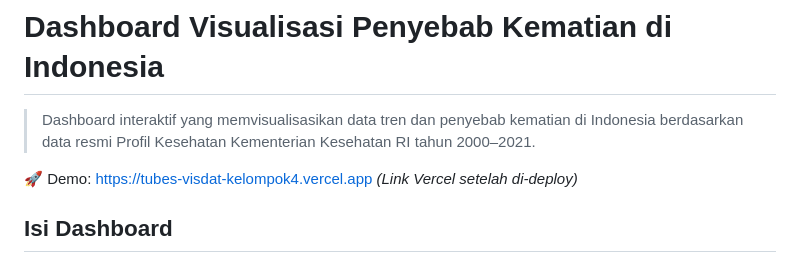
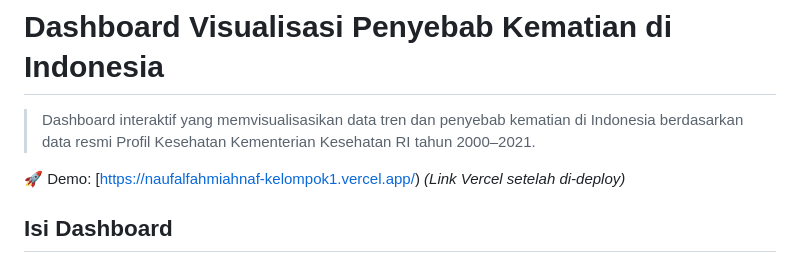
Before and after one commit to NaufalFahmiAhnaf/dashboard-kematian-indonesia, a Markdown page: README.md, the part around the change. Drawn GitHub-style.

Commit message:
Update demo link in README.md

```diff
--- a/README.md
+++ b/README.md
@@ -2,7 +2,7 @@
 
 > Dashboard interaktif yang memvisualisasikan data tren dan penyebab kematian di Indonesia berdasarkan data resmi Profil Kesehatan Kementerian Kesehatan RI tahun 2000–2021.
 
-🚀 Demo: [https://tubes-visdat-kelompok4.vercel.app](https://tubes-visdat-kelompok4.vercel.app) *(Link Vercel setelah di-deploy)*
+🚀 Demo: [https://naufalfahmiahnaf-kelompok1.vercel.app/) *(Link Vercel setelah di-deploy)*
 
 ## Isi Dashboard
 - **Chart 1: Tren Kematian Tahunan (Line Chart)** — Menampilkan pergerakan total kematian dari tahun ke tahun secara keseluruhan maupun terbagi berdasarkan kategori (Penyakit & Bencana Non-Alam, Bencana Alam, dan Bencana Sosial).
```
